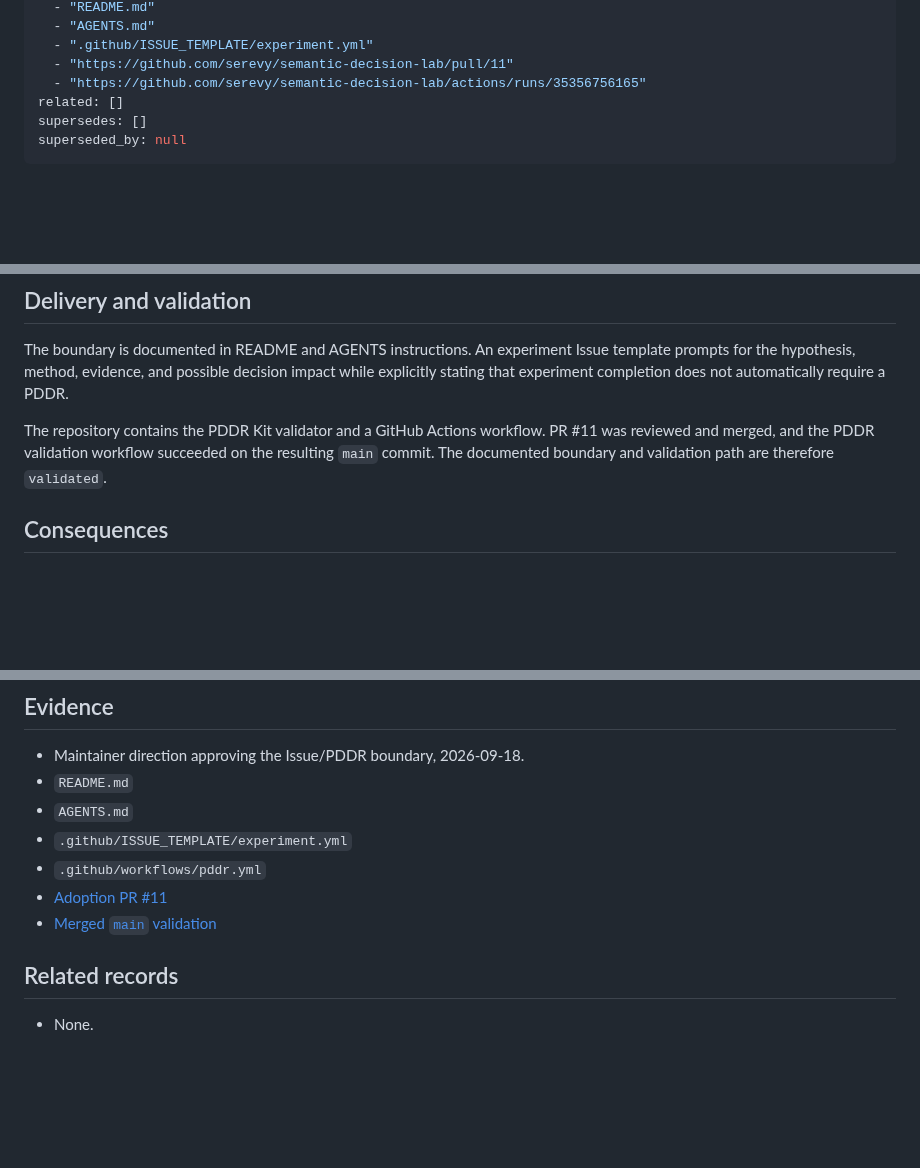
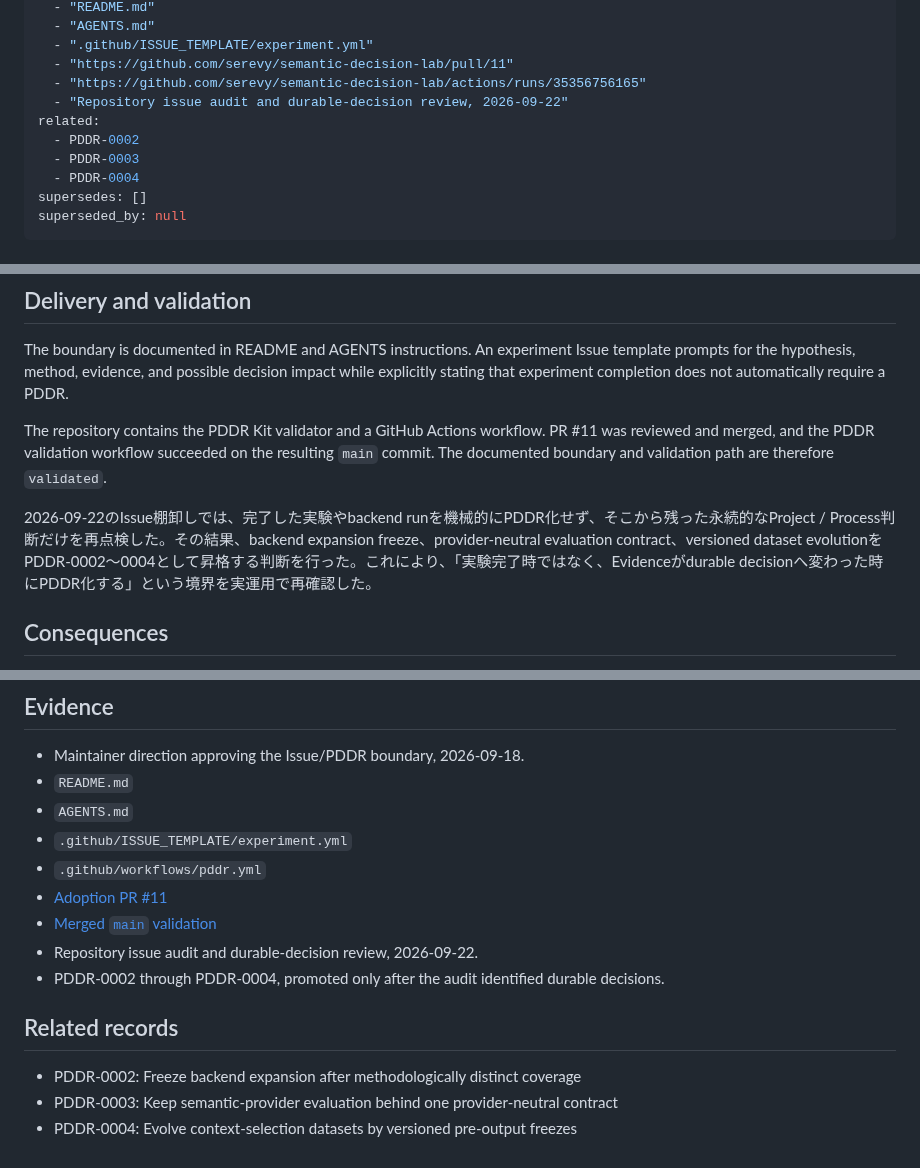
Before and after one commit to serevy/semantic-decision-lab, a Markdown page: docs/records/PDDR-0001-separate-experiments-from-decisions.md, 3 parts joined by grey strips. GitHub-like rendering; blank space fills up the shorter version.

Commit message:
PDDR-0001: 棚卸しでdecision thresholdを再検証

```diff
--- a/docs/records/PDDR-0001-separate-experiments-from-decisions.md
+++ b/docs/records/PDDR-0001-separate-experiments-from-decisions.md
@@ -17,7 +17,11 @@ evidence:
   - ".github/ISSUE_TEMPLATE/experiment.yml"
   - "https://github.com/serevy/semantic-decision-lab/pull/11"
   - "https://github.com/serevy/semantic-decision-lab/actions/runs/35356756165"
-related: []
+  - "Repository issue audit and durable-decision review, 2026-09-22"
+related:
+  - PDDR-0002
+  - PDDR-0003
+  - PDDR-0004
 supersedes: []
 superseded_by: null
 ---
@@ -72,6 +76,8 @@ The boundary is documented in README and AGENTS instructions. An experiment Issu
 
 The repository contains the PDDR Kit validator and a GitHub Actions workflow. PR #11 was reviewed and merged, and the PDDR validation workflow succeeded on the resulting `main` commit. The documented boundary and validation path are therefore `validated`.
 
+2026-09-22のIssue棚卸しでは、完了した実験やbackend runを機械的にPDDR化せず、そこから残った永続的なProject / Process判断だけを再点検した。その結果、backend expansion freeze、provider-neutral evaluation contract、versioned dataset evolutionをPDDR-0002〜0004として昇格する判断を行った。これにより、「実験完了時ではなく、Evidenceがdurable decisionへ変わった時にPDDR化する」という境界を実運用で再確認した。
+
 ## Consequences
 
 - The Issue backlog can grow without creating the same number of durable decision records.
@@ -96,7 +102,11 @@ The repository contains the PDDR Kit validator and a GitHub Actions workflow. PR
 - `.github/workflows/pddr.yml`
 - [Adoption PR #11](https://github.com/serevy/semantic-decision-lab/pull/11)
 - [Merged `main` validation](https://github.com/serevy/semantic-decision-lab/actions/runs/35356756165)
+- Repository issue audit and durable-decision review, 2026-09-22.
+- PDDR-0002 through PDDR-0004, promoted only after the audit identified durable decisions.
 
 ## Related records
 
-- None.
+- PDDR-0002: Freeze backend expansion after methodologically distinct coverage
+- PDDR-0003: Keep semantic-provider evaluation behind one provider-neutral contract
+- PDDR-0004: Evolve context-selection datasets by versioned pre-output freezes
```
